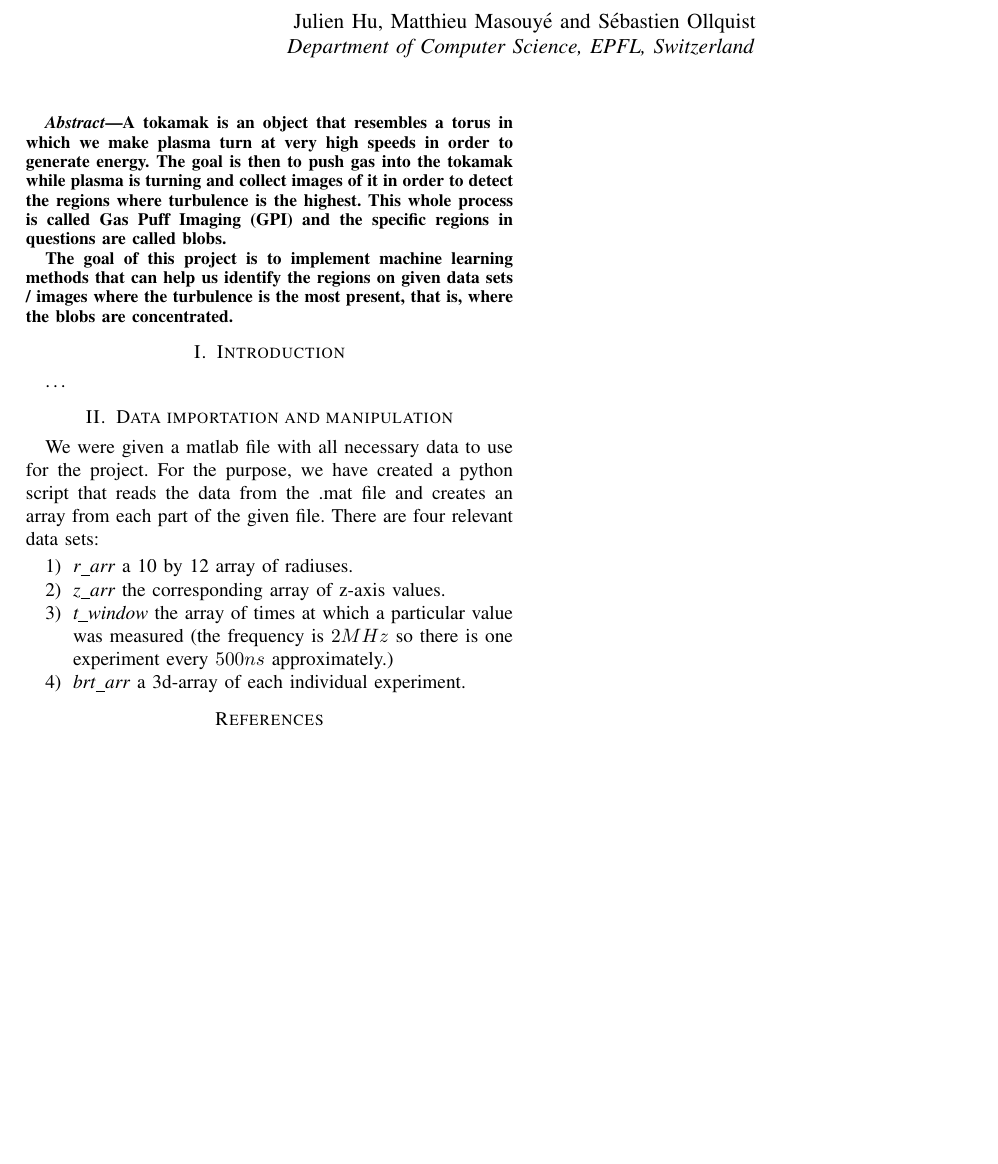
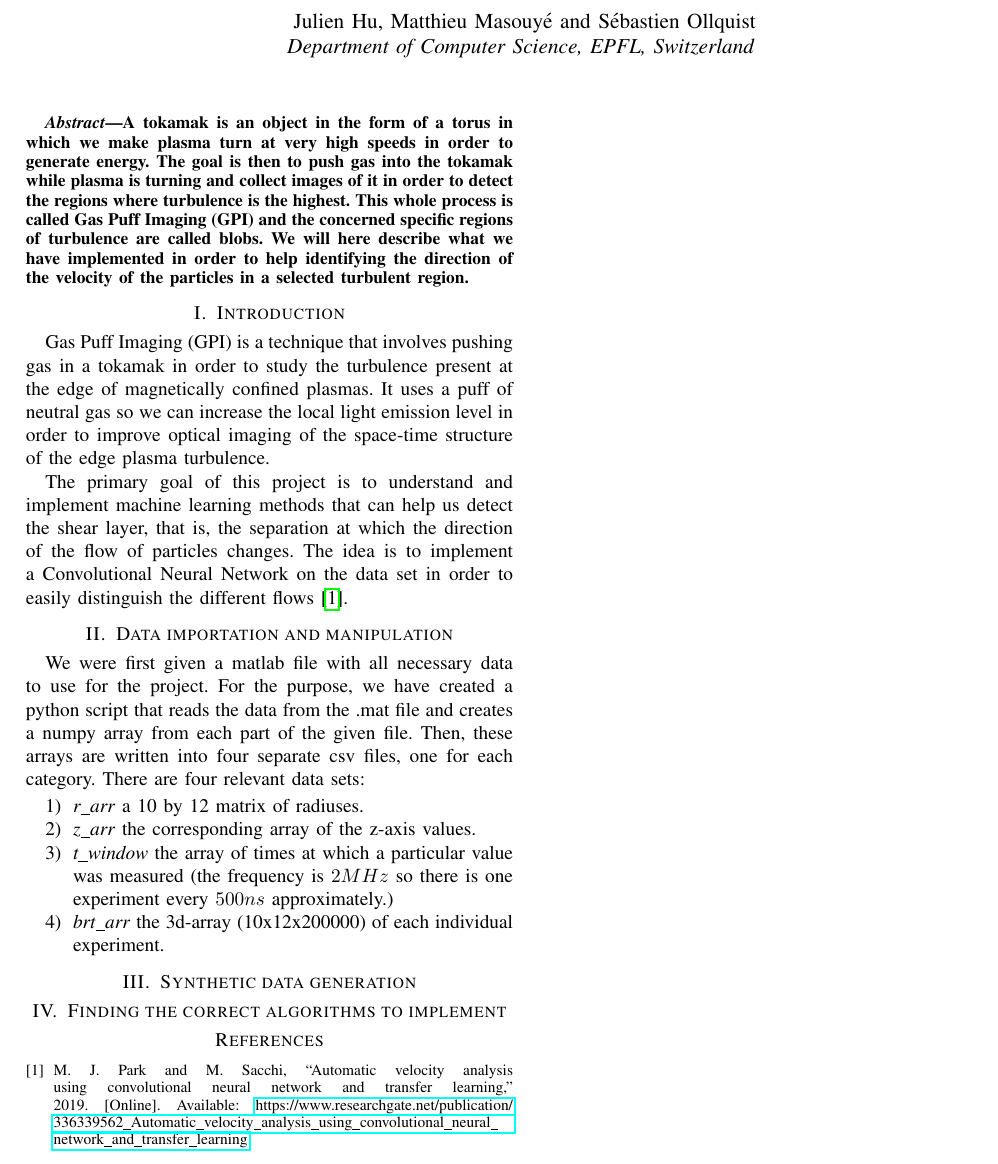
Before and after one commit to seboll13/ML_projects, a LaTeX paper (project2/project2_report.tex): part of the page, cut so that both start at the same text, the shorter picture padded with empty space. Compiled offline with pdfLaTeX.

Commit message:
rearranged abstract and added bibliography

```diff
--- a/project2/project2_report.tex
+++ b/project2/project2_report.tex
@@ -1,6 +1,7 @@
 \documentclass[10pt,conference,compsocconf]{IEEEtran}
 
 \usepackage[utf8]{inputenc}
+\usepackage{cite}
 \usepackage{hyperref}
 \usepackage{graphicx}	% For figure environment
 
@@ -16,22 +17,27 @@
 \maketitle
 
 \begin{abstract}
-  A tokamak is an object that resembles a torus in which we make plasma turn at very high speeds in order to generate energy. The goal is then to push gas into the tokamak while plasma is turning and collect images of it in order to detect the regions where turbulence is the highest. This whole process is called Gas Puff Imaging (GPI) and the specific regions in questions are called blobs.\par
-  The goal of this project is to implement machine learning methods that can help us identify the regions on given data sets / images where the turbulence is the most present, that is, where the blobs are concentrated.
+  A tokamak is an object in the form of a torus in which we make plasma turn at very high speeds in order to generate energy. The goal is then to push gas into the tokamak while plasma is turning and collect images of it in order to detect the regions where turbulence is the highest. This whole process is called Gas Puff Imaging (GPI) and the concerned specific regions of turbulence are called blobs. We will here describe what we have implemented in order to help identifying the direction of the velocity of the particles in a selected turbulent region.
 \end{abstract}
 
 \section{Introduction}
-\dots
+Gas Puff Imaging (GPI) is a technique that involves pushing gas in a tokamak in order to study the turbulence present at the edge of magnetically confined plasmas. It uses a puff of neutral gas so we can increase the local light emission level in order to improve optical imaging of the space-time structure of the edge plasma turbulence.\par
+The primary goal of this project is to understand and implement machine learning methods that can help us detect the shear layer, that is, the separation at which the direction of the flow of particles changes. The idea is to implement a Convolutional Neural Network on the data set in order to easily distinguish the different flows \cite{velocitycnn}.
+
 \section{Data importation and manipulation}
-We were given a matlab file with all necessary data to use for the project. For the purpose, we have created a python script that reads the data from the .mat file and creates an array from each part of the given file. There are four relevant data sets:
+We were first given a matlab file with all necessary data to use for the project. For the purpose, we have created a python script that reads the data from the .mat file and creates a numpy array from each part of the given file. Then, these arrays are written into four separate csv files, one for each category. There are four relevant data sets:
 \begin{enumerate}
-  \item \textit{r\_arr} a 10 by 12 array of radiuses.
-  \item \textit{z\_arr} the corresponding array of z-axis values.
+  \item \textit{r\_arr} a 10 by 12 matrix of radiuses.
+  \item \textit{z\_arr} the corresponding array of the z-axis values.
   \item \textit{t\_window} the array of times at which a particular value was measured (the frequency is $2MHz$ so there is one experiment every $500ns$ approximately.)
-  \item \textit{brt\_arr} a 3d-array of each individual experiment.
+  \item \textit{brt\_arr} the 3d-array (10x12x200000) of each individual experiment.
 \end{enumerate}
 
+\section{Synthetic data generation}
+
+\section{Finding the correct algorithms to implement}
+
 \bibliographystyle{IEEEtran}
-\bibliography{literature}
+\bibliography{project2}
 
 \end{document}
```
Also changed, not shown: project2/project2.bib (added, +6 -0 lines), project2/project2_report.pdf.
